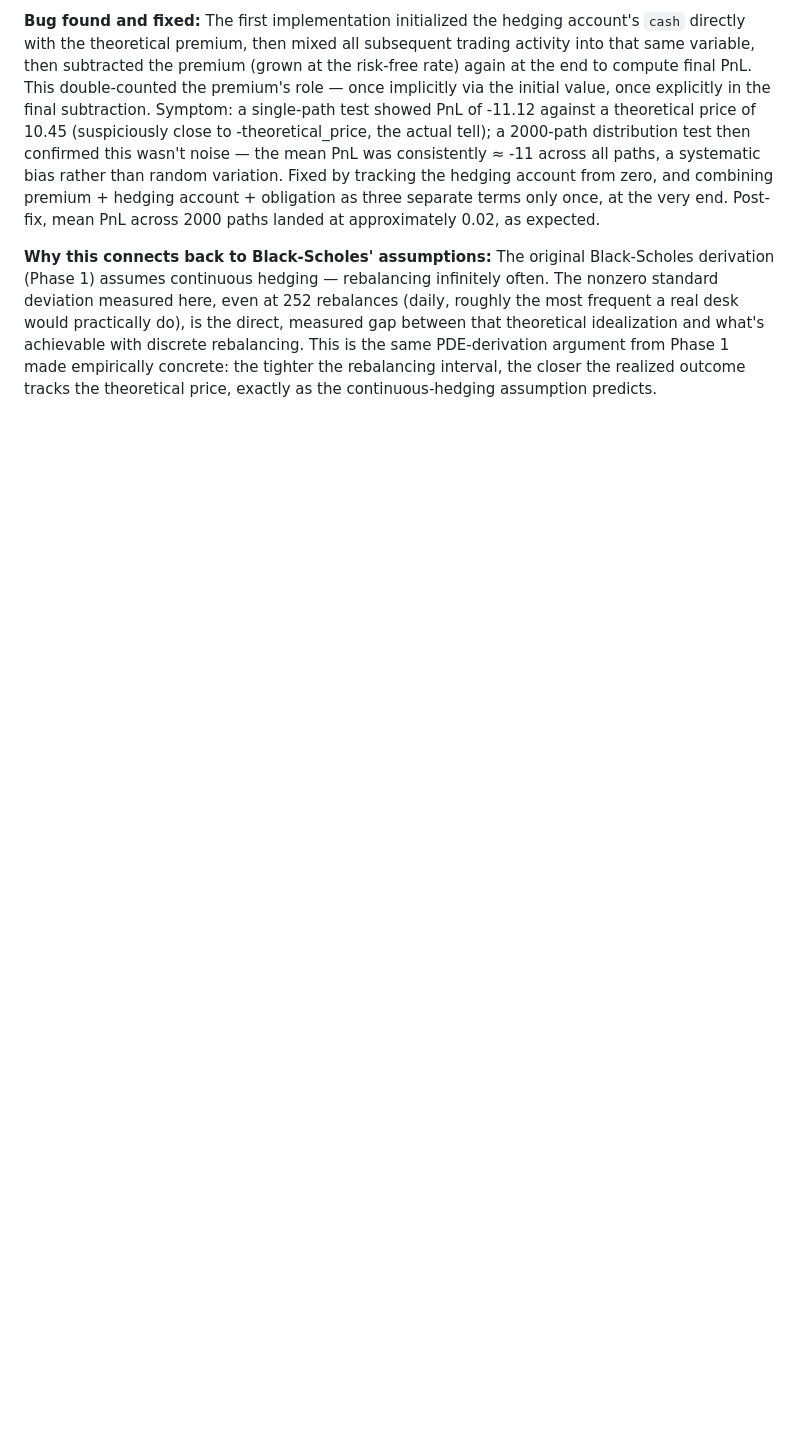
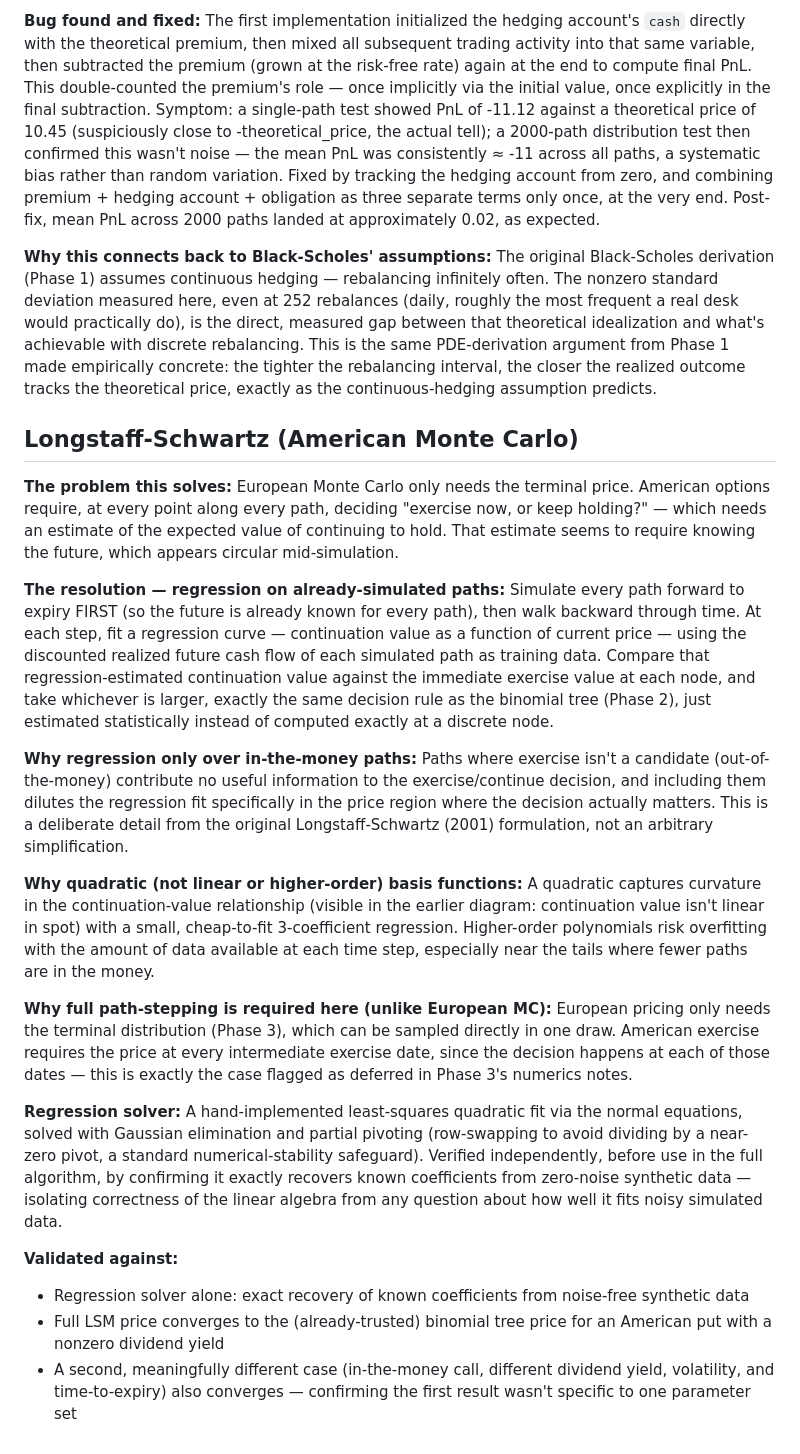
Before and after one commit to roberto0607/deriv-engine, a Markdown page: docs/numerics.md, the part around the change. Rendered like a GitHub page; blank space fills up the shorter version.

Commit message:
Add Phase 6 documentation: numerics.md LSM section and phase-log entry

```diff
--- a/docs/numerics.md
+++ b/docs/numerics.md
@@ -235,3 +235,65 @@ discrete rebalancing. This is the same PDE-derivation argument from
 Phase 1 made empirically concrete: the tighter the rebalancing
 interval, the closer the realized outcome tracks the theoretical
 price, exactly as the continuous-hedging assumption predicts.
+
+## Longstaff-Schwartz (American Monte Carlo)
+
+**The problem this solves:**
+European Monte Carlo only needs the terminal price. American options
+require, at every point along every path, deciding "exercise now, or
+keep holding?" — which needs an estimate of the expected value of
+continuing to hold. That estimate seems to require knowing the future,
+which appears circular mid-simulation.
+
+**The resolution — regression on already-simulated paths:**
+Simulate every path forward to expiry FIRST (so the future is already
+known for every path), then walk backward through time. At each step,
+fit a regression curve — continuation value as a function of current
+price — using the discounted realized future cash flow of each
+simulated path as training data. Compare that regression-estimated
+continuation value against the immediate exercise value at each node,
+and take whichever is larger, exactly the same decision rule as the
+binomial tree (Phase 2), just estimated statistically instead of
+computed exactly at a discrete node.
+
+**Why regression only over in-the-money paths:**
+Paths where exercise isn't a candidate (out-of-the-money) contribute
+no useful information to the exercise/continue decision, and including
+them dilutes the regression fit specifically in the price region where
+the decision actually matters. This is a deliberate detail from the
+original Longstaff-Schwartz (2001) formulation, not an arbitrary
+simplification.
+
+**Why quadratic (not linear or higher-order) basis functions:**
+A quadratic captures curvature in the continuation-value relationship
+(visible in the earlier diagram: continuation value isn't linear in
+spot) with a small, cheap-to-fit 3-coefficient regression. Higher-order
+polynomials risk overfitting with the amount of data available at each
+time step, especially near the tails where fewer paths are in the
+money.
+
+**Why full path-stepping is required here (unlike European MC):**
+European pricing only needs the terminal distribution (Phase 3), which
+can be sampled directly in one draw. American exercise requires the
+price at every intermediate exercise date, since the decision happens
+at each of those dates — this is exactly the case flagged as deferred
+in Phase 3's numerics notes.
+
+**Regression solver:**
+A hand-implemented least-squares quadratic fit via the normal
+equations, solved with Gaussian elimination and partial pivoting
+(row-swapping to avoid dividing by a near-zero pivot, a standard
+numerical-stability safeguard). Verified independently, before use in
+the full algorithm, by confirming it exactly recovers known
+coefficients from zero-noise synthetic data — isolating correctness
+of the linear algebra from any question about how well it fits noisy
+simulated data.
+
+**Validated against:**
+- Regression solver alone: exact recovery of known coefficients from
+  noise-free synthetic data
+- Full LSM price converges to the (already-trusted) binomial tree
+  price for an American put with a nonzero dividend yield
+- A second, meaningfully different case (in-the-money call, different
+  dividend yield, volatility, and time-to-expiry) also converges —
+  confirming the first result wasn't specific to one parameter set
```
Also changed, not shown: docs/phase-log.md (+34 -4 lines).
